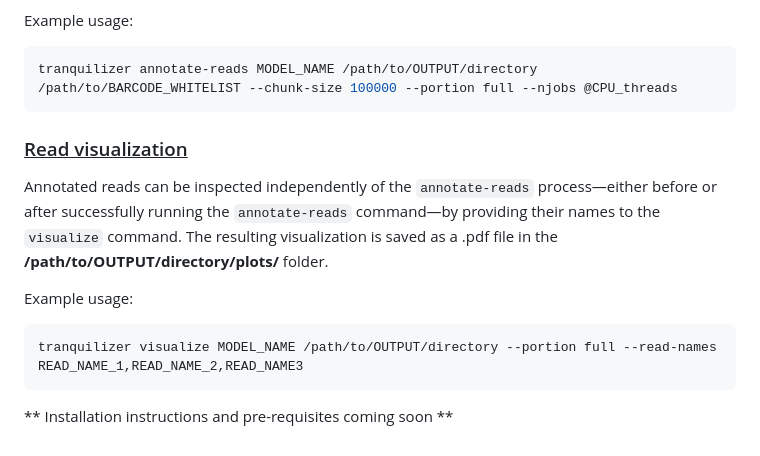
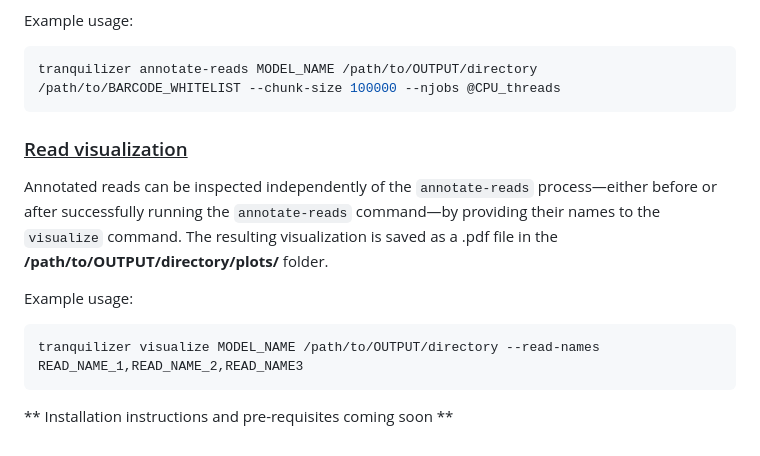
Before and after one commit to biobenkj/tranquillyzer, a Markdown page: README.md, the part around the change printed below. Drawn GitHub-style.

````diff
--- a/README.md
+++ b/README.md
@@ -47,7 +107,7 @@ All QC plots are saved in /path/to/OUTPUT/directory/plots/.
 Example usage:
 
 ```console
-tranquilizer annotate-reads MODEL_NAME /path/to/OUTPUT/directory /path/to/BARCODE_WHITELIST --chunk-size 100000 --portion full --njobs @CPU_threads
+tranquilizer annotate-reads MODEL_NAME /path/to/OUTPUT/directory /path/to/BARCODE_WHITELIST --chunk-size 100000 --njobs @CPU_threads
 ```
 
 ### <ins>Read visualization</ins>
@@ -57,7 +117,7 @@ Annotated reads can be inspected independently of the `annotate-reads` process
 Example usage:
 
 ```console
-tranquilizer visualize MODEL_NAME /path/to/OUTPUT/directory --portion full --read-names READ_NAME_1,READ_NAME_2,READ_NAME3
+tranquilizer visualize MODEL_NAME /path/to/OUTPUT/directory --read-names READ_NAME_1,READ_NAME_2,READ_NAME3
 ```
 
 
````
Also changed, not shown: other parts of README.md (+60 -0 lines).
